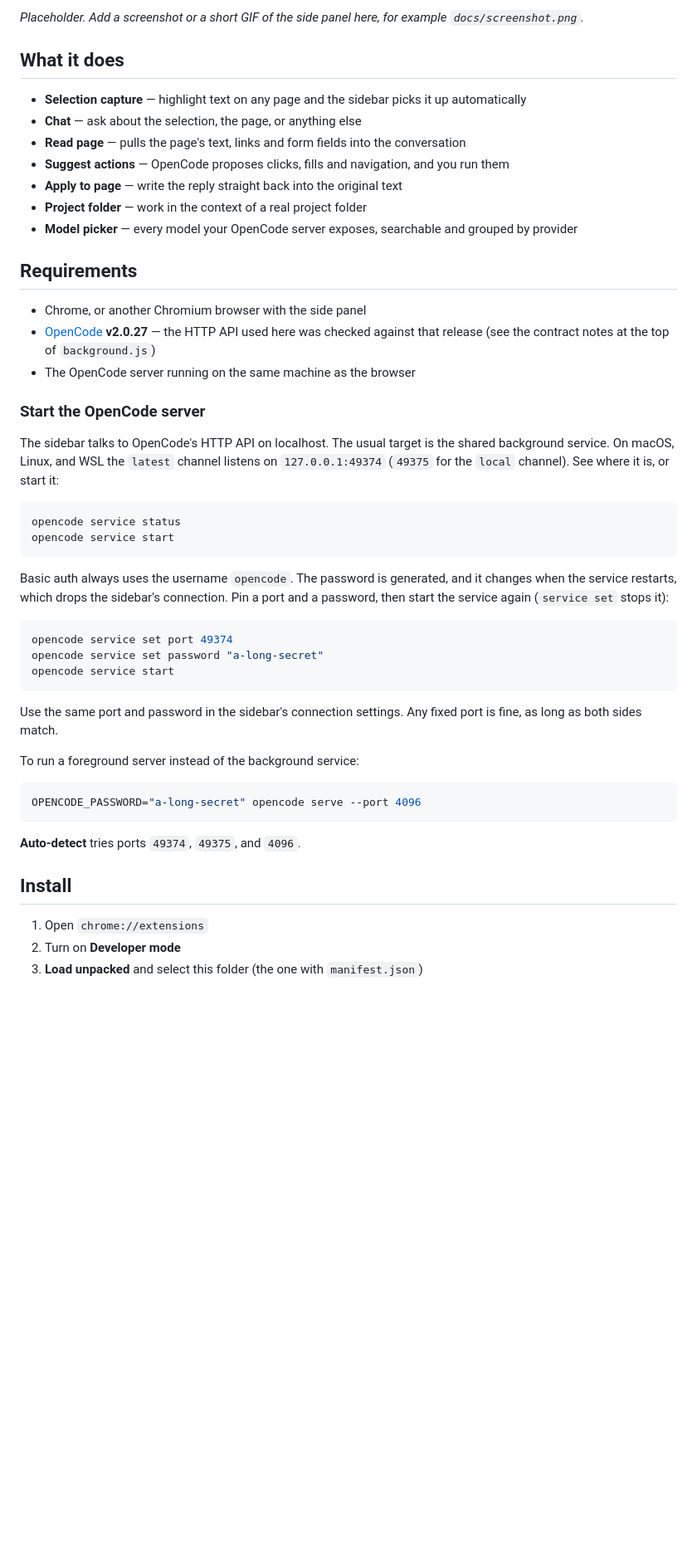
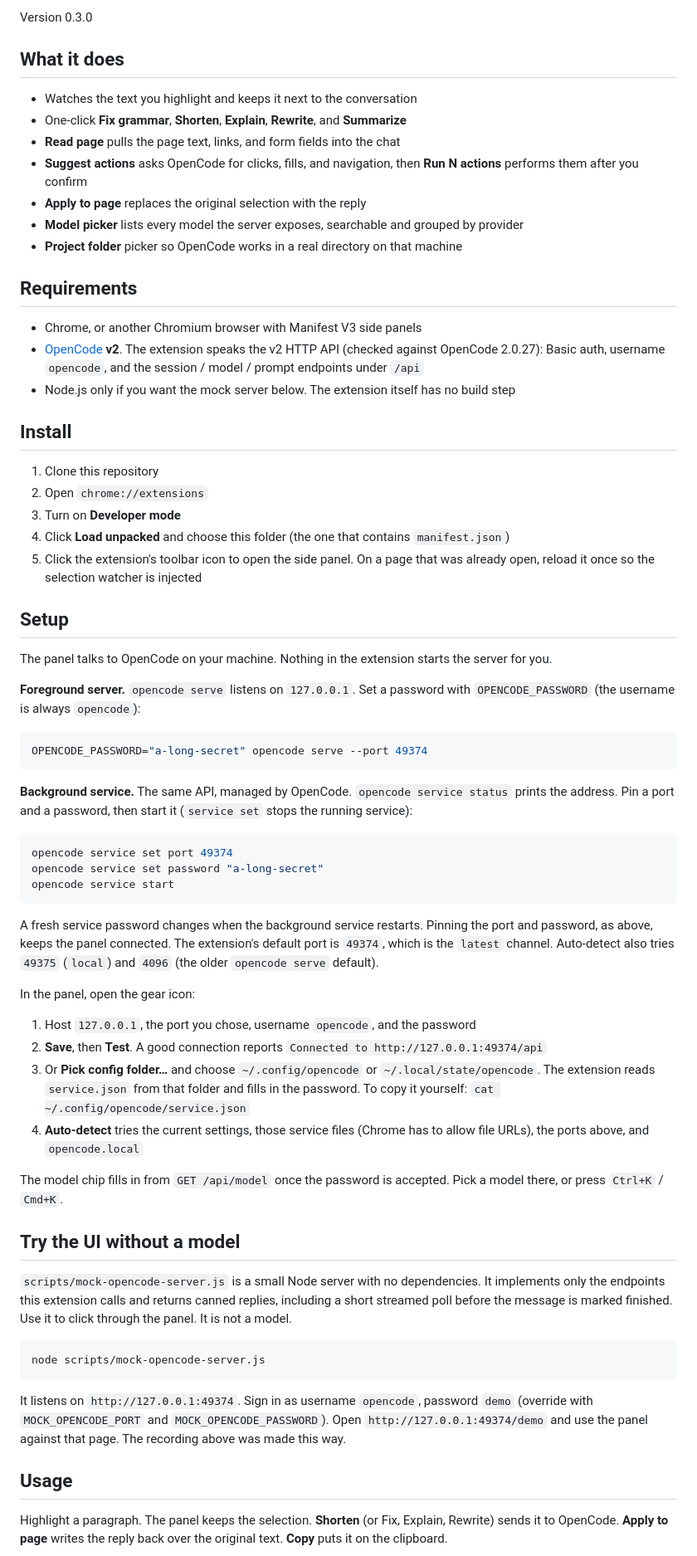
Before and after one commit to etienneduplessix/opencode-sidebar, a Markdown page: README.md, the part around one of its changes. Shown at 83% size. GitHub-like rendering; blank space fills up the shorter version.

````diff
--- a/README.md
+++ b/README.md
@@ -6,32 +6,41 @@ A Chrome side panel that puts [OpenCode](https://opencode.ai) next to the page y
 
-_Placeholder. Add a screenshot or a short GIF of the side panel here, for example `docs/screenshot.png`._
+Version 0.3.0
 
 ## What it does
 
-- **Selection capture** — highlight text on any page and the sidebar picks it up automatically
-- **Chat** — ask about the selection, the page, or anything else
-- **Read page** — pulls the page's text, links and form fields into the conversation
-- **Suggest actions** — OpenCode proposes clicks, fills and navigation, and you run them
-- **Apply to page** — write the reply straight back into the original text
-- **Project folder** — work in the context of a real project folder
-- **Model picker** — every model your OpenCode server exposes, searchable and grouped by provider
+- Watches the text you highlight and keeps it next to the conversation
+- One-click **Fix grammar**, **Shorten**, **Explain**, **Rewrite**, and **Summarize**
+- **Read page** pulls the page text, links, and form fields into the chat
+- **Suggest actions** asks OpenCode for clicks, fills, and navigation, then **Run N actions** performs them after you confirm
+- **Apply to page** replaces the original selection with the reply
+- **Model picker** lists every model the server exposes, searchable and grouped by provider
+- **Project folder** picker so OpenCode works in a real directory on that machine
 
 ## Requirements
 
-- Chrome, or another Chromium browser with the side panel
-- [OpenCode](https://opencode.ai) **v2.0.27** — the HTTP API used here was checked against that release (see the contract notes at the top of `background.js`)
-- The OpenCode server running on the same machine as the browser
+- Chrome, or another Chromium browser with Manifest V3 side panels
+- [OpenCode](https://opencode.ai) **v2**. The extension speaks the v2 HTTP API (checked against OpenCode 2.0.27): Basic auth, username `opencode`, and the session / model / prompt endpoints under `/api`
+- Node.js only if you want the mock server below. The extension itself has no build step
 
-### Start the OpenCode server
+## Install
 
-The sidebar talks to OpenCode's HTTP API on localhost. The usual target is the shared background service. On macOS, Linux, and WSL the `latest` channel listens on `127.0.0.1:49374` (`49375` for the `local` channel). See where it is, or start it:
+1. Clone this repository
+2. Open `chrome://extensions`
+3. Turn on **Developer mode**
+4. Click **Load unpacked** and choose this folder (the one that contains `manifest.json`)
+5. Click the extension's toolbar icon to open the side panel. On a page that was already open, reload it once so the selection watcher is injected
+
+## Setup
+
+The panel talks to OpenCode on your machine. Nothing in the extension starts the server for you.
+
+**Foreground server.** `opencode serve` listens on `127.0.0.1`. Set a password with `OPENCODE_PASSWORD` (the username is always `opencode`):
 
 ```bash
-opencode service status
-opencode service start
+OPENCODE_PASSWORD="a-long-secret" opencode serve --port 49374
 ```
 
-Basic auth always uses the username `opencode`. The password is generated, and it changes when the service restarts, which drops the sidebar's connection. Pin a port and a password, then start the service again (`service set` stops it):
+**Background service.** The same API, managed by OpenCode. `opencode service status` prints the address. Pin a port and a password, then start it (`service set` stops the running service):
 
 ```bash
 opencode service set port 49374
@@ -39,19 +48,28 @@ opencode service set password "a-long-secret"
 opencode service start
 ```
 
-Use the same port and password in the sidebar's connection settings. Any fixed port is fine, as long as both sides match.
+A fresh service password changes when the background service restarts. Pinning the port and password, as above, keeps the panel connected. The extension's default port is `49374`, which is the `latest` channel. Auto-detect also tries `49375` (`local`) and `4096` (the older `opencode serve` default).
 
-To run a foreground server instead of the background service:
+In the panel, open the gear icon:
+
+1. Host `127.0.0.1`, the port you chose, username `opencode`, and the password
+2. **Save**, then **Test**. A good connection reports `Connected to http://127.0.0.1:49374/api`
+3. Or **Pick config folder…** and choose `~/.config/opencode` or `~/.local/state/opencode`. The extension reads `service.json` from that folder and fills in the password. To copy it yourself: `cat ~/.config/opencode/service.json`
+4. **Auto-detect** tries the current settings, those service files (Chrome has to allow file URLs), the ports above, and `opencode.local`
+
+The model chip fills in from `GET /api/model` once the password is accepted. Pick a model there, or press `Ctrl+K` / `Cmd+K`.
+
+## Try the UI without a model
+
+`scripts/mock-opencode-server.js` is a small Node server with no dependencies. It implements only the endpoints this extension calls and returns canned replies, including a short streamed poll before the message is marked finished. Use it to click through the panel. It is not a model.
 
 ```bash
-OPENCODE_PASSWORD="a-long-secret" opencode serve --port 4096
+node scripts/mock-opencode-server.js
 ```
 
-**Auto-detect** tries ports `49374`, `49375`, and `4096`.
+It listens on `http://127.0.0.1:49374`. Sign in as username `opencode`, password `demo` (override with `MOCK_OPENCODE_PORT` and `MOCK_OPENCODE_PASSWORD`). Open `http://127.0.0.1:49374/demo` and use the panel against that page. The recording above was made this way.
 
-## Install
+## Usage
 
-1. Open `chrome://extensions`
-2. Turn on **Developer mode**
-3. **Load unpacked** and select this folder (the one with `manifest.json`)
+Highlight a paragraph. The panel keeps the selection. **Shorten** (or Fix, Explain, Rewrite) sends it to OpenCode. **Apply to page** writes the reply back over the original text. **Copy** puts it on the clipboard.
 
````
Also changed, not shown: other parts of README.md (+54 -30 lines), docs/model-picker.png (added), docs/page-actions.png (added), docs/shorten-response.png (added), 9 other files.
